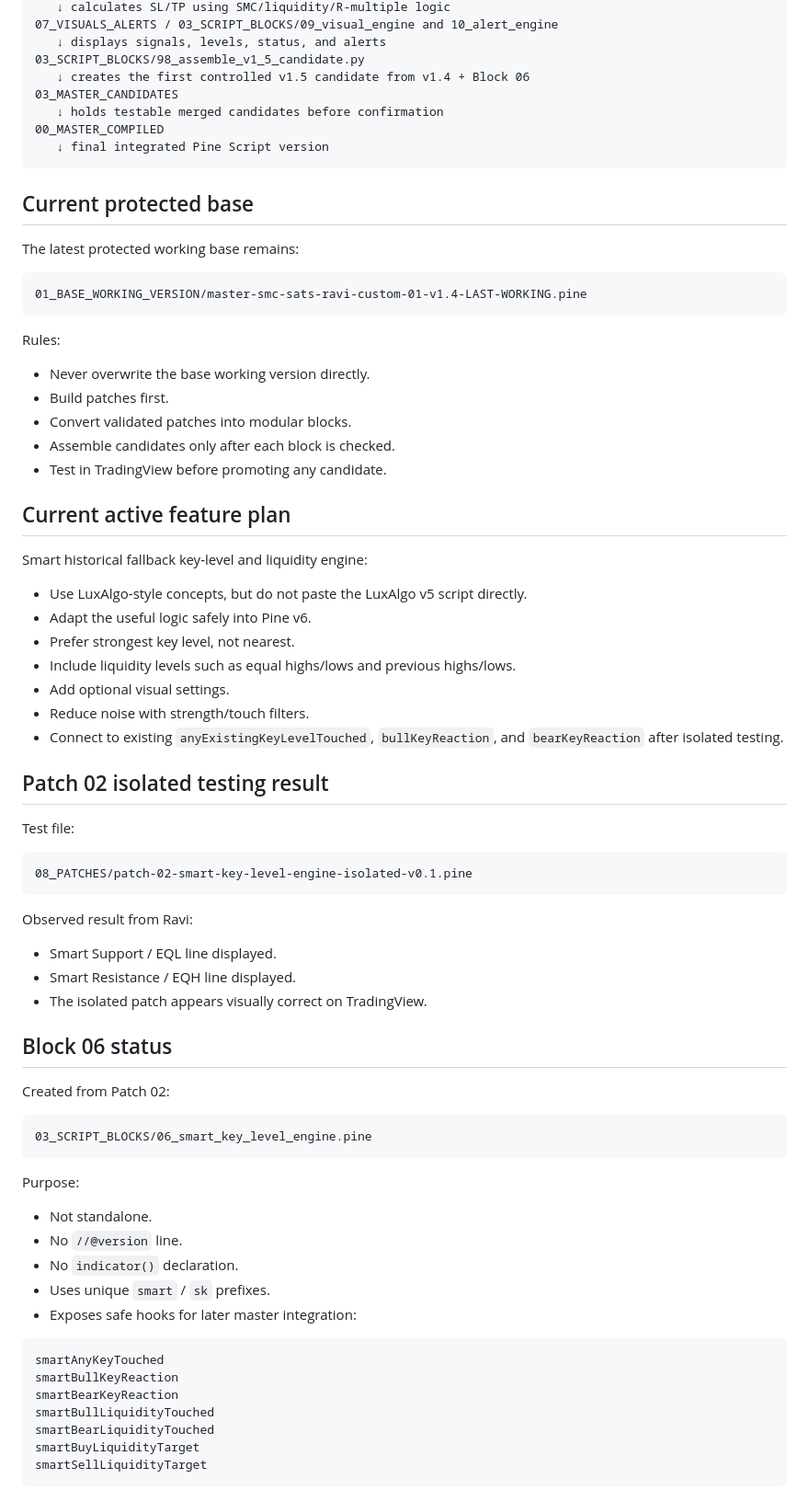
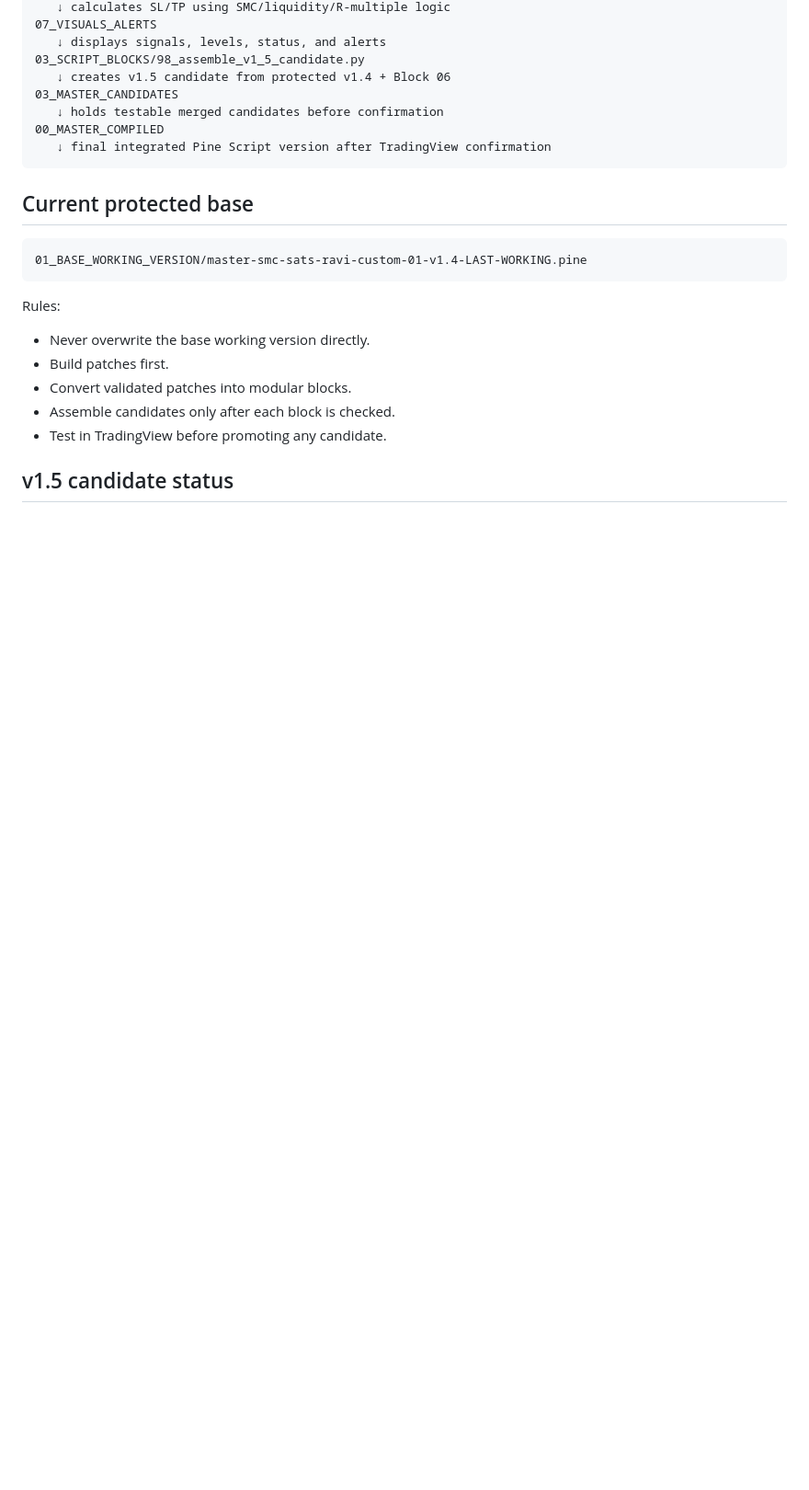
Before and after one commit to rib4ever/trading-dashboard, a Markdown page: pine-script/master-smc-sats/PROJECT_NETWORK_MAP.md, the part around one of its changes. Shown at 92% size. Drawn GitHub-style; blank space fills up the shorter version.

````diff
--- a/pine-script/master-smc-sats/PROJECT_NETWORK_MAP.md
+++ b/pine-script/master-smc-sats/PROJECT_NETWORK_MAP.md
@@ -108,17 +105,15 @@ Purpose of this modular plan:
    ↓ calculates SL/TP using SMC/liquidity/R-multiple logic
-07_VISUALS_ALERTS / 03_SCRIPT_BLOCKS/09_visual_engine and 10_alert_engine
+07_VISUALS_ALERTS
    ↓ displays signals, levels, status, and alerts
 03_SCRIPT_BLOCKS/98_assemble_v1_5_candidate.py
-   ↓ creates the first controlled v1.5 candidate from v1.4 + Block 06
+   ↓ creates v1.5 candidate from protected v1.4 + Block 06
 03_MASTER_CANDIDATES
    ↓ holds testable merged candidates before confirmation
 00_MASTER_COMPILED
-   ↓ final integrated Pine Script version
+   ↓ final integrated Pine Script version after TradingView confirmation
 ```
 
 ## Current protected base
-
-The latest protected working base remains:
 
 ```text
 01_BASE_WORKING_VERSION/master-smc-sats-ravi-custom-01-v1.4-LAST-WORKING.pine
@@ -131,53 +126,5 @@ Rules:
 - Assemble candidates only after each block is checked.
 - Test in TradingView before promoting any candidate.
 
-## Current active feature plan
+## v1.5 candidate status
 
-Smart historical fallback key-level and liquidity engine:
-
-- Use LuxAlgo-style concepts, but do not paste the LuxAlgo v5 script directly.
-- Adapt the useful logic safely into Pine v6.
-- Prefer strongest key level, not nearest.
-- Include liquidity levels such as equal highs/lows and previous highs/lows.
-- Add optional visual settings.
-- Reduce noise with strength/touch filters.
-- Connect to existing `anyExistingKeyLevelTouched`, `bullKeyReaction`, and `bearKeyReaction` after isolated testing.
-
-## Patch 02 isolated testing result
-
-Test file:
-
-```text
-08_PATCHES/patch-02-smart-key-level-engine-isolated-v0.1.pine
-```
-
-Observed result from Ravi:
-- Smart Support / EQL line displayed.
-- Smart Resistance / EQH line displayed.
-- The isolated patch appears visually correct on TradingView.
-
-## Block 06 status
-
-Created from Patch 02:
-
-```text
-03_SCRIPT_BLOCKS/06_smart_key_level_engine.pine
-```
-
-Purpose:
-- Not standalone.
-- No `//@version` line.
-- No `indicator()` declaration.
-- Uses unique `smart` / `sk` prefixes.
-- Exposes safe hooks for later master integration:
-
-```pine
-smartAnyKeyTouched
-smartBullKeyReaction
-smartBearKeyReaction
-smartBullLiquidityTouched
-smartBearLiquidityTouched
-smartBuyLiquidityTarget
-smartSellLiquidityTarget
-```
-
````
Also changed, not shown: other parts of pine-script/master-smc-sats/PROJECT_NETWORK_MAP.md (+83 -94 lines).
